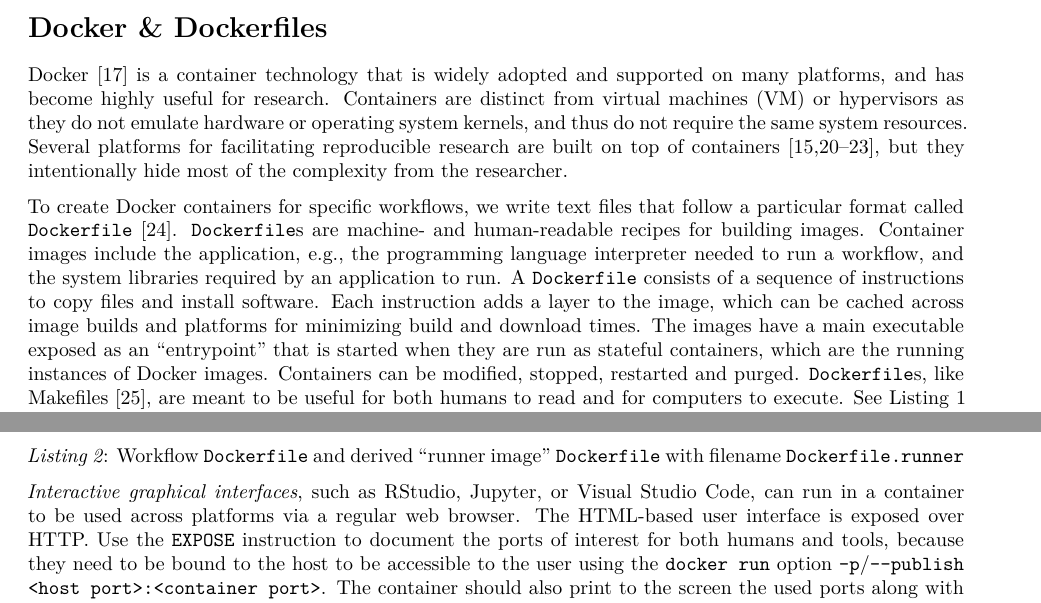
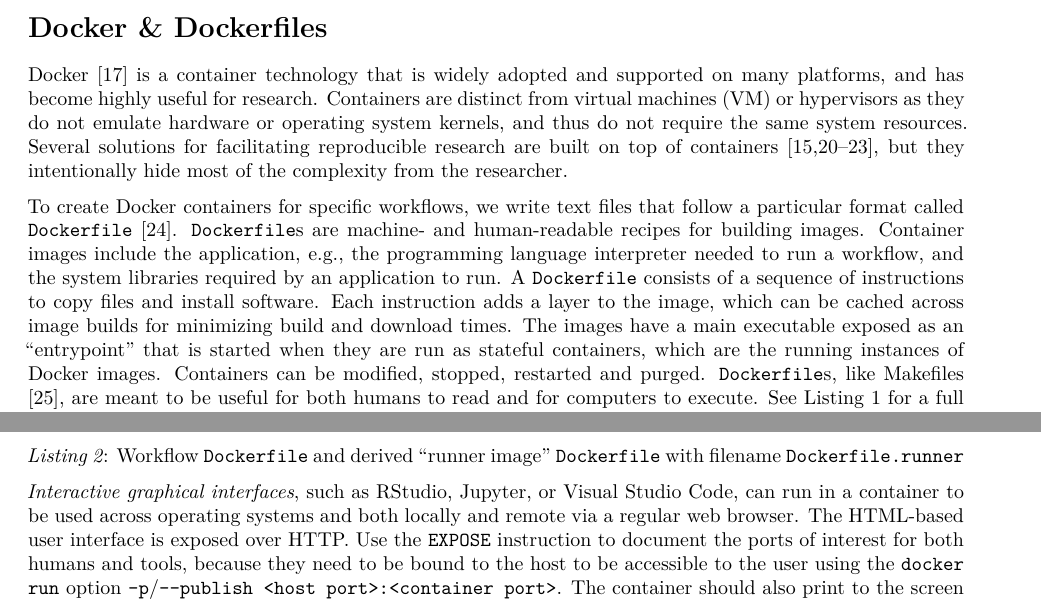
Before and after one commit to nuest/ten-simple-rules-dockerfiles, an R Markdown document (ten-simple-rules-dockerfiles.Rmd): two parts of pages 2 and 10 of 17, joined at a grey line, cut so that both start at the same text. Rendered offline with R 4.5, knitr and Pandoc, then LaTeX, with nearby package versions; drawn as R Markdown's standard PDF in place of the format the file asks for.

Commit message:
don't overuse term "platforms"

```diff
--- a/ten-simple-rules-dockerfiles.Rmd
+++ b/ten-simple-rules-dockerfiles.Rmd
@@ -111,13 +111,13 @@ Their application should not be triggered by the publication of a finished proje
 
 Docker [@wikipedia_contributors_docker_2019] is a container technology that is widely adopted and supported on many platforms, and has become highly useful for research.
 Containers are distinct from virtual machines (VM) or hypervisors as they do not emulate hardware or operating system kernels, and thus do not require the same system resources.
-Several platforms for facilitating reproducible research are built on top of containers [@brinckman_computing_2018; @code_ocean_2019; @simko_reana_2019; @jupyter_binder_2018; @nust_opening_2017], but they intentionally hide most of the complexity from the researcher.
+Several solutions for facilitating reproducible research are built on top of containers [@brinckman_computing_2018; @code_ocean_2019; @simko_reana_2019; @jupyter_binder_2018; @nust_opening_2017], but they intentionally hide most of the complexity from the researcher.
 
 To create Docker containers for specific workflows, we write text files that follow a particular format called `Dockerfile` [@docker_inc_dockerfile_2019].
 `Dockerfile`s are machine- and human-readable recipes for building images.
 Container images include the application, e.g., the programming language interpreter needed to run a workflow, and the system libraries required by an application to run.
 A `Dockerfile` consists of a sequence of instructions to copy files and install software.
-Each instruction adds a layer to the image, which can be cached across image builds and platforms for minimizing build and download times.
+Each instruction adds a layer to the image, which can be cached across image builds for minimizing build and download times.
 The images have a main executable exposed as an "entrypoint" that is started when they are run as stateful containers, which are the running instances of Docker images.
 Containers can be modified, stopped, restarted and purged.
 `Dockerfile`s, like Makefiles [@wikipedia_contributors_make_2019], are meant to be useful for both humans to read and for computers to execute.
@@ -553,7 +553,7 @@ CMD ["/workspace/run-all.sh"]
 
 _Listing 2_: Workflow `Dockerfile` and derived "runner image" `Dockerfile` with filename `Dockerfile.runner`
 
-_Interactive graphical interfaces_, such as [RStudio](https://rstudio.com/products/rstudio/), [Jupyter](https://jupyter.org/), or [Visual Studio Code](https://code.visualstudio.com/), can run in a container to be used across platforms via a regular web browser.
+_Interactive graphical interfaces_, such as [RStudio](https://rstudio.com/products/rstudio/), [Jupyter](https://jupyter.org/), or [Visual Studio Code](https://code.visualstudio.com/), can run in a container to be used across operating systems and both locally and remote via a regular web browser.
 The HTML-based user interface is exposed over HTTP.
 Use the `EXPOSE` instruction to document the ports of interest for both humans and tools, because they need to be bound to the host to be accessible to the user using the `docker run` option `-p`/`--publish <host port>:<container port>`.
 The container should also print to the screen the used ports along with any login credentials needed.
```
